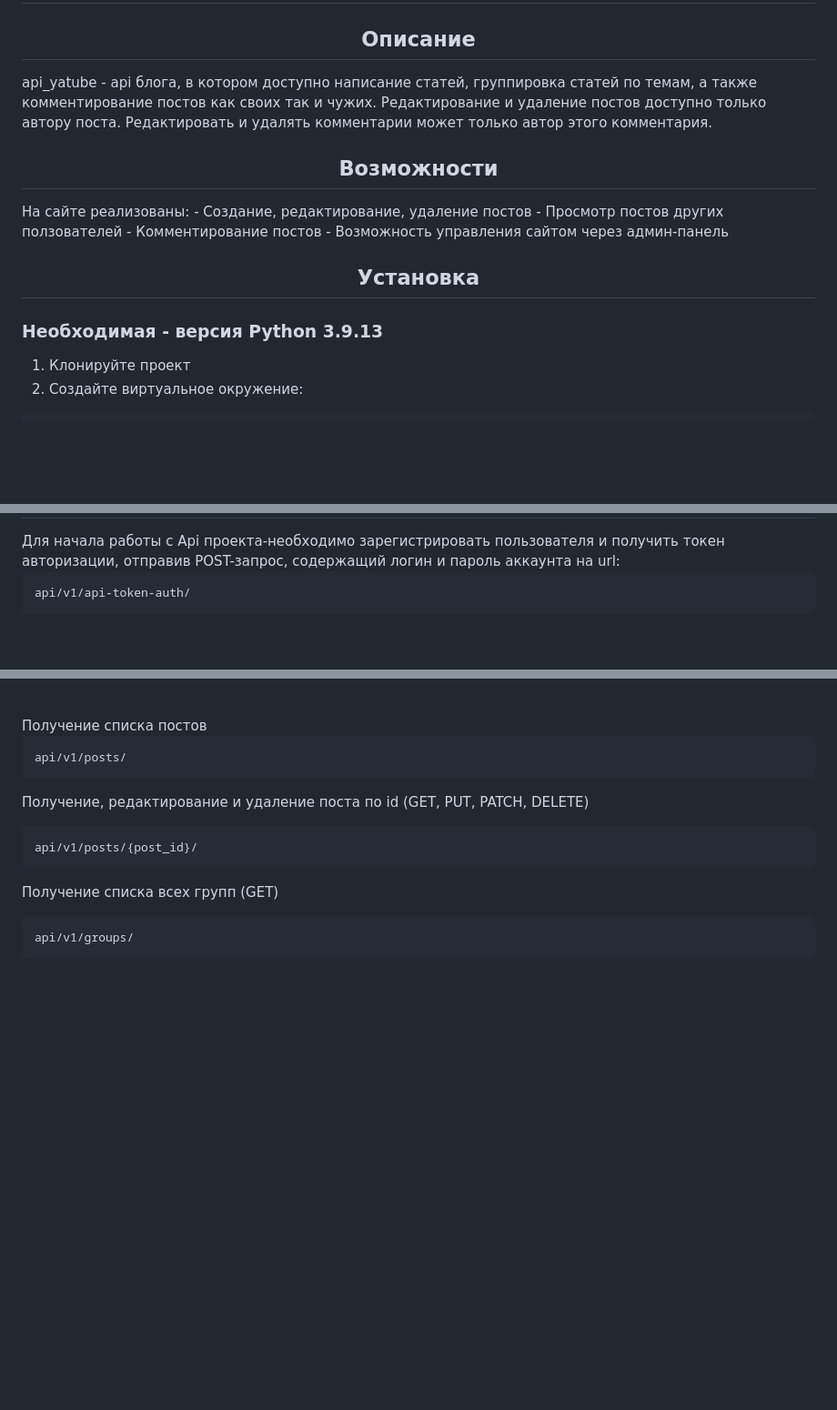
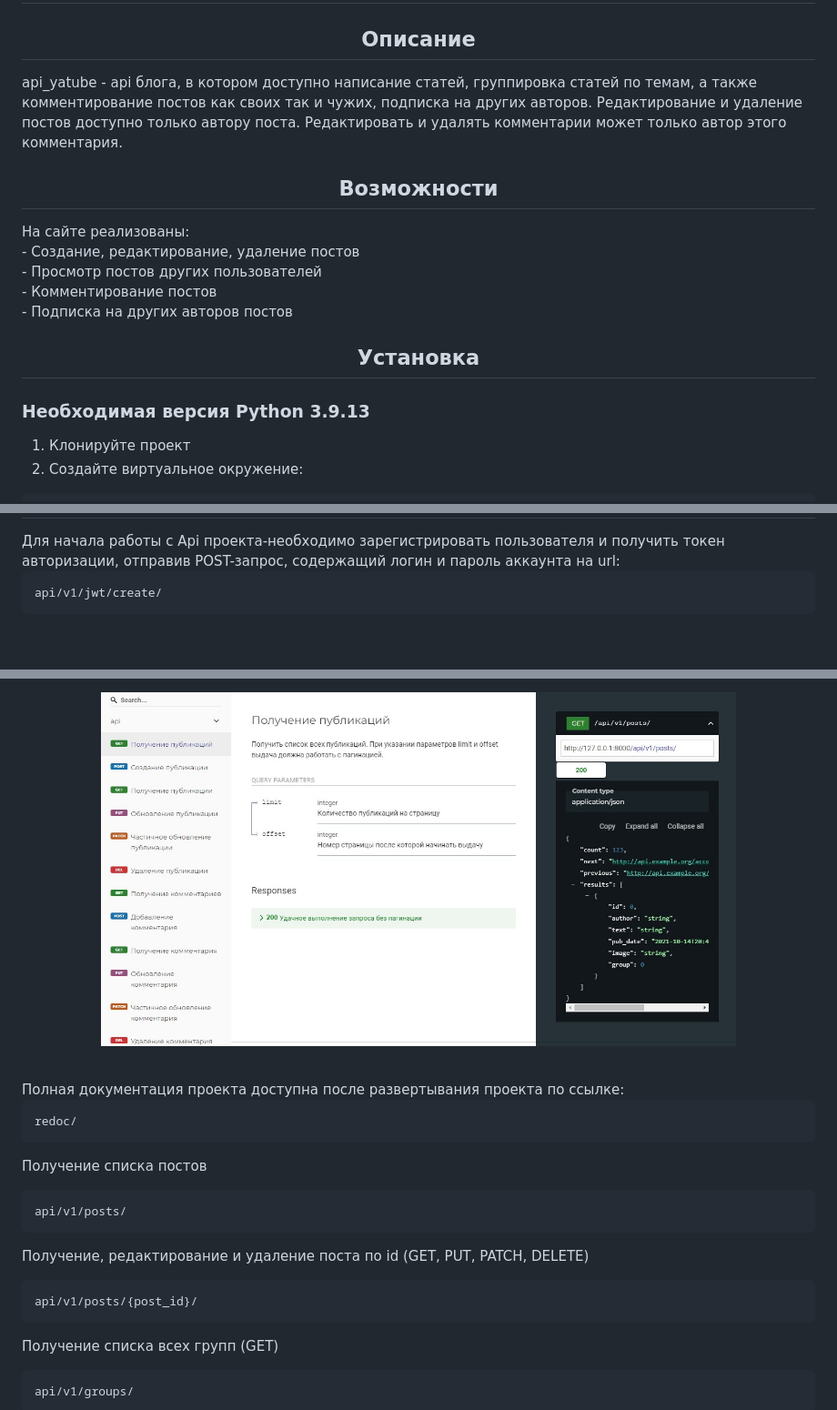
Before and after one commit to orbikadm/api_final_yatube, a Markdown page: README.md, 3 parts joined by grey strips. Shown: that part at 91% size. Rendered like a GitHub page; pictures changed too: readme_imgs/documentation.jpg (added); blank space fills up the shorter version.

````diff
--- a/README.md
+++ b/README.md
@@ -2,20 +2,20 @@
 
 
 <h2 align="center">Описание</h2>
-api_yatube - api блога, в котором доступно написание статей, группировка статей по темам, а также комментирование постов как своих так и чужих. Редактирование и удаление постов доступно только автору поста. Редактировать и удалять комментарии может только автор этого комментария.
+api_yatube - api блога, в котором доступно написание статей, группировка статей по темам, а также комментирование постов как своих так и чужих, подписка на других авторов. Редактирование и удаление постов доступно только автору поста. Редактировать и удалять комментарии может только автор этого комментария.
 
 <br>
 
 <h2 align="center">Возможности</h2>
-На сайте реализованы:
-- Создание, редактирование, удаление постов
-- Просмотр постов других ползователей
-- Комментирование постов
-- Возможность управления сайтом через админ-панель
+На сайте реализованы: <br>
+- Создание, редактирование, удаление постов<br>
+- Просмотр постов других пользователей<br>
+- Комментирование постов<br>
+- Подписка на других авторов постов
 
 <h2 align="center">Установка</h2>
 
-### **Необходимая - версия Python 3.9.13**
+### **Необходимая версия Python 3.9.13**
 1. Клонируйте проект
 2. Создайте виртуальное окружение:
 ```
@@ -47,6 +47,6 @@ pip install -r requirements.txt
 Для начала работы с Api проекта-необходимо зарегистрировать пользователя и получить токен авторизации, отправив POST-запрос, содержащий логин и пароль аккаунта на url:
 
 ```
-api/v1/api-token-auth/
+api/v1/jwt/create/
 ```
 <br>
@@ -54,4 +54,14 @@ api/v1/api-token-auth/
 <br>
+<p align="center">
+<img width=80% height=80% src="./readme_imgs/documentation.jpg">
+</p>
+<br>
+Полная документация проекта доступна после развертывания проекта по ссылке:
+
+```
+redoc/
+```
+
 Получение списка постов
 
 ```
````
Also changed, not shown: other parts of README.md (+2 -1 lines), 16 other files.
